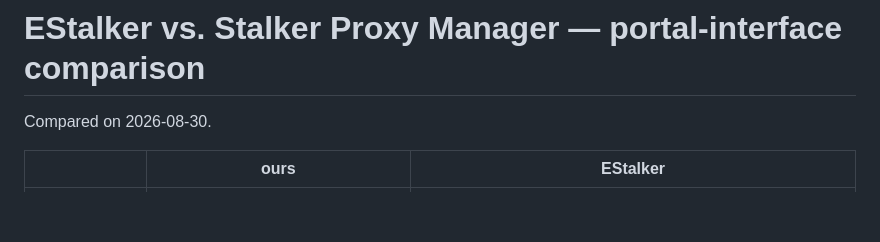
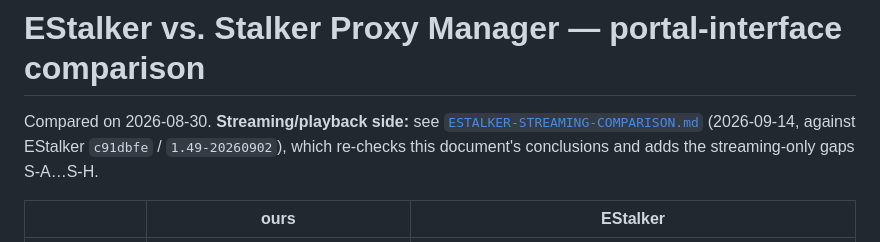
Before and after one commit to birdy1974/stalker-proxy-manager, a Markdown page: docs/ESTALKER-COMPARISON.md, the part around the change. Rendered like a GitHub page; blank space fills up the shorter version.

```diff
--- a/docs/ESTALKER-COMPARISON.md
+++ b/docs/ESTALKER-COMPARISON.md
@@ -1,6 +1,9 @@
 # EStalker vs. Stalker Proxy Manager — portal-interface comparison
 
-Compared on 2026-08-30.
+Compared on 2026-08-30. **Streaming/playback side:** see
+[`ESTALKER-STREAMING-COMPARISON.md`](ESTALKER-STREAMING-COMPARISON.md) (2026-09-14, against
+EStalker `c91dbfe` / `1.49-20260902`), which re-checks this document's conclusions and adds the
+streaming-only gaps S-A…S-H.
 
 | | ours | EStalker |
 |---|---|---|
```
Also changed, not shown: docs/ESTALKER-STREAMING-COMPARISON.md (added, +271 -0 lines).
